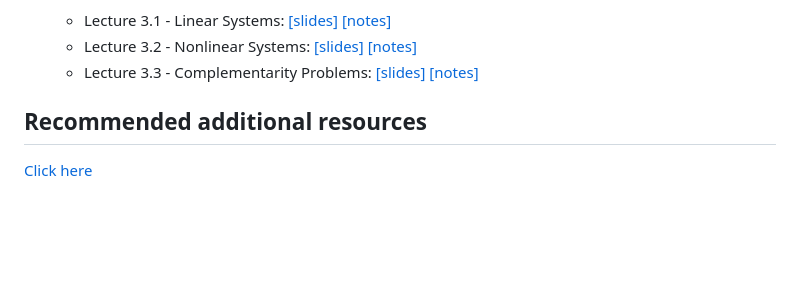
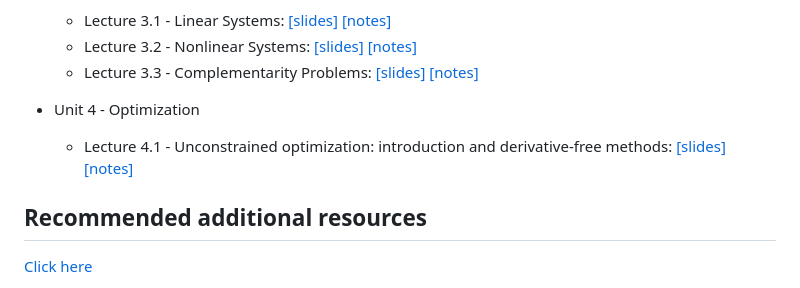
Before and after one commit to dscardoso/ecm4ae, a Markdown page: README.md, the part around the change. GitHub-like rendering; blank space fills up the shorter version.

Commit message:
Listing 4.1

```diff
--- a/README.md
+++ b/README.md
@@ -24,6 +24,10 @@ _(Tip: If you want to export as PDF, open the slide deck on your browser and pre
   - Lecture 3.1 - Linear Systems: [[slides]](https://raw.githack.com/dscardoso/ecm4ae/main/slides/lecture_3_1/ACE592_3_1_slides.html) [[notes]](https://raw.githack.com/dscardoso/ecm4ae/main/slides/lecture_3_1/ACE592_3_1_notes.html)
   - Lecture 3.2 - Nonlinear Systems: [[slides]](https://raw.githack.com/dscardoso/ecm4ae/main/slides/lecture_3_2/ACE592_3_2_slides.html) [[notes]](https://raw.githack.com/dscardoso/ecm4ae/main/slides/lecture_3_2/ACE592_3_2_notes.html)
   - Lecture 3.3 - Complementarity Problems: [[slides]](https://raw.githack.com/dscardoso/ecm4ae/main/slides/lecture_3_3/ACE592_3_3_slides.html) [[notes]](https://raw.githack.com/dscardoso/ecm4ae/main/slides/lecture_3_3/ACE592_3_3_notes.html)
+
+- Unit 4 - Optimization
+  - Lecture 4.1 - Unconstrained optimization: introduction and derivative-free methods: [[slides]](https://raw.githack.com/dscardoso/ecm4ae/main/slides/lecture_4_1/ACE592_4_1_slides.html) [[notes]](https://raw.githack.com/dscardoso/ecm4ae/main/slides/lecture_4_1/ACE592_4_1_notes.html)
+
 
 
 ## Recommended additional resources
```
